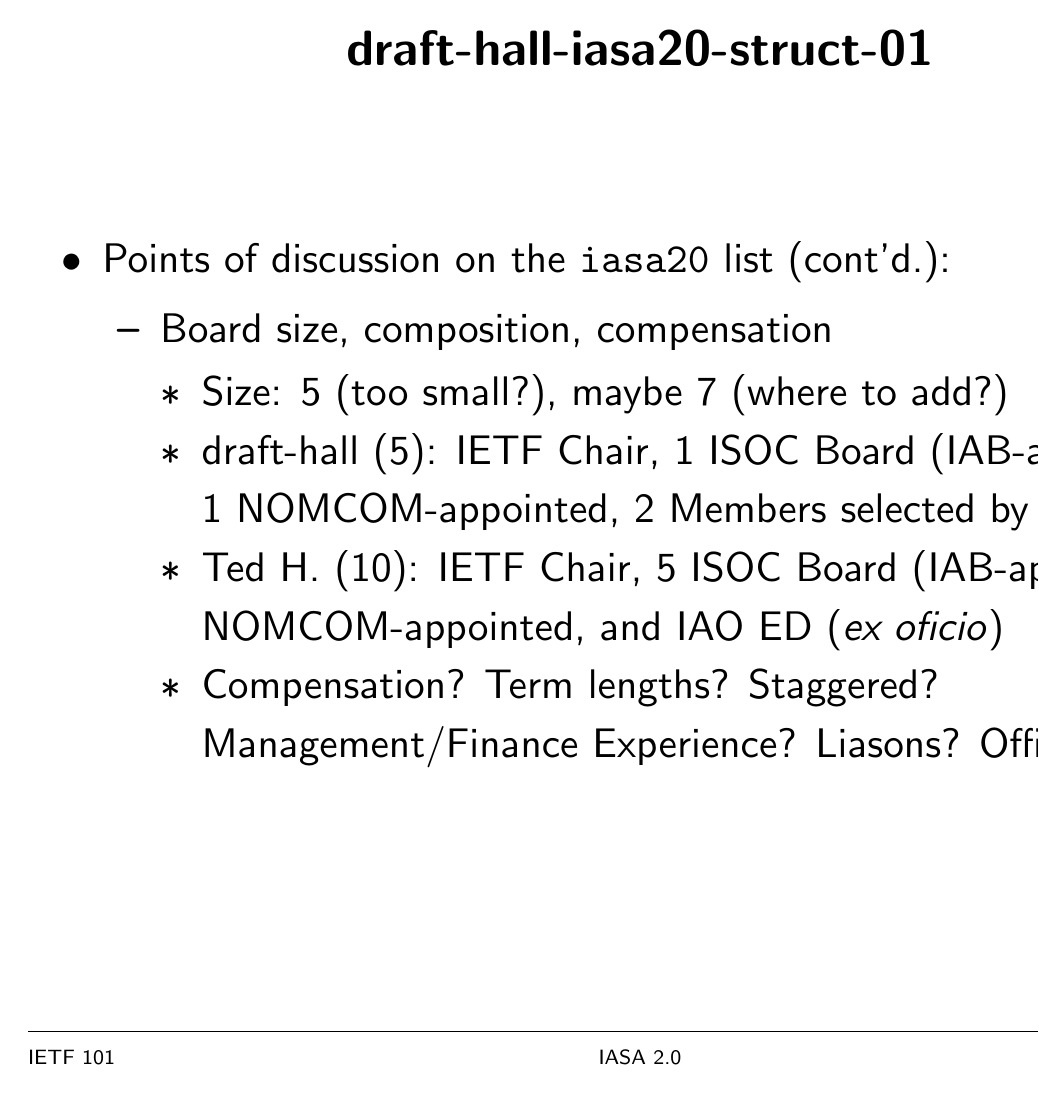
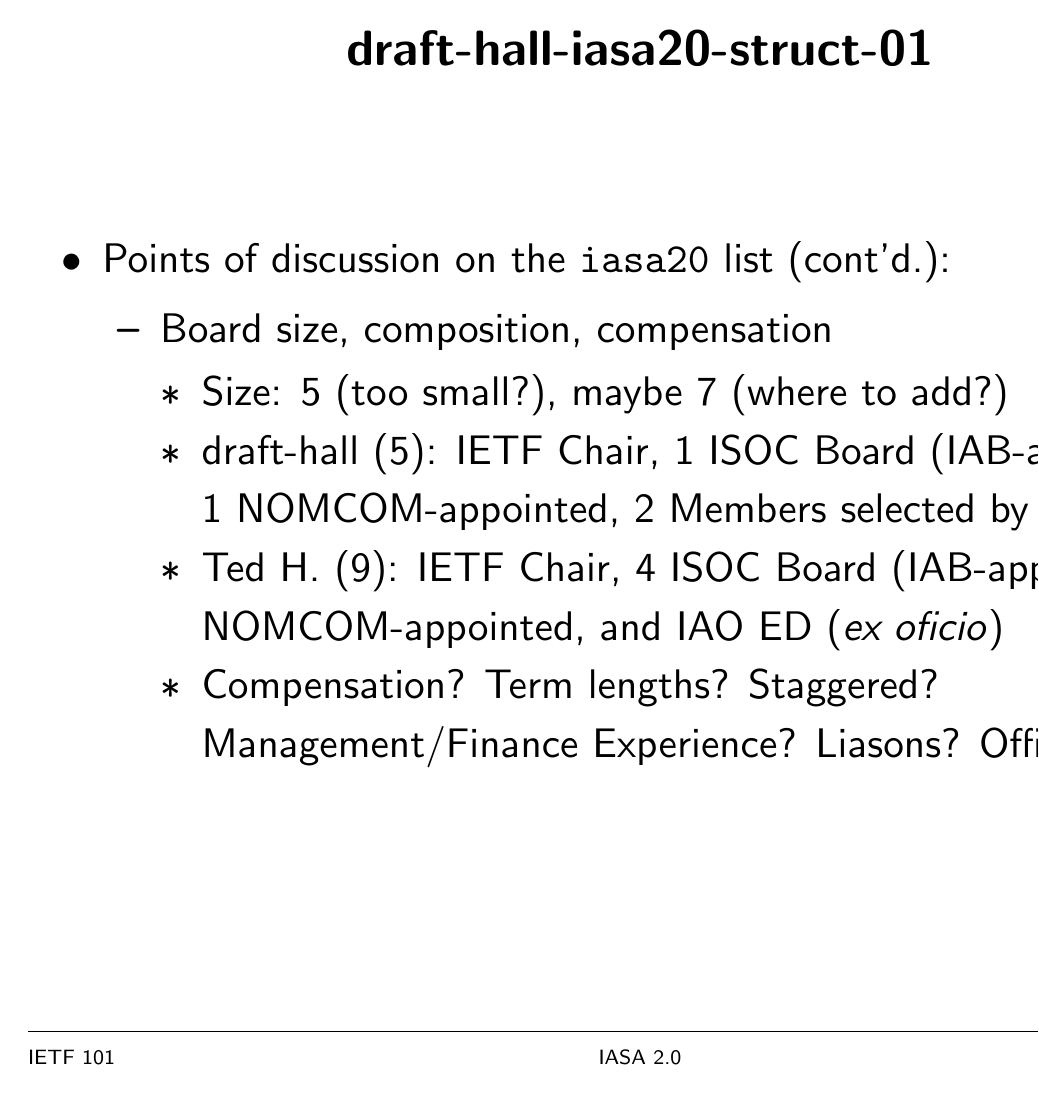
Before and after one commit to josephlhall/draft-hall-iasa2-struct, LaTeX slides (ietf101/dt-iasa20-ietf101-slides.tex): page 5 of 7. Compiled offline with LaTeX, dvips and Ghostscript.

Commit message:
fixed ISOC board

```diff
--- a/ietf101/dt-iasa20-ietf101-slides.tex
+++ b/ietf101/dt-iasa20-ietf101-slides.tex
@@ -214,7 +214,7 @@
     \item Size: 5 (too small?), maybe 7 (where to add?)
     \item draft-hall (5): IETF~Chair, 1 ISOC~Board (IAB-appointed), 1
       NOMCOM-appointed, 2 Members selected by IAO Board
-    \item Ted H. (10): IETF~Chair, 5 ISOC~Board (IAB-appointed), 3
+    \item Ted H. (9): IETF~Chair, 4 ISOC~Board (IAB-appointed), 3
       NOMCOM-appointed, and IAO ED (\textit{ex oficio})
     \item Compensation? Term lengths? Staggered? Management/Finance
       Experience? Liasons? Officers?
```
Also changed, not shown: ietf101/dt-iasa20-ietf101-slides.pdf.
